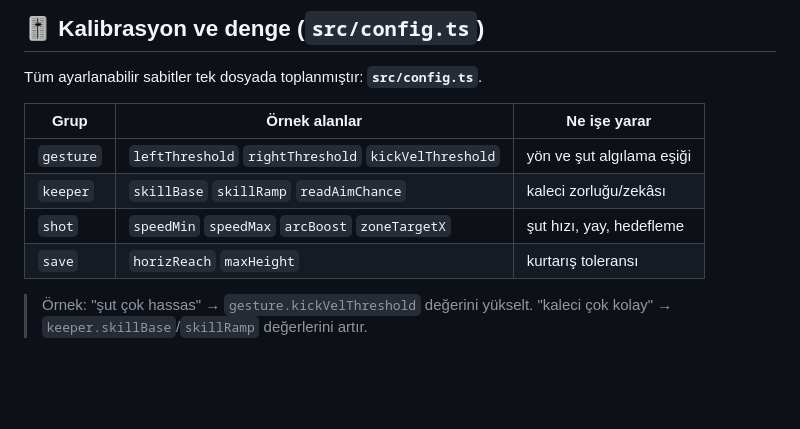
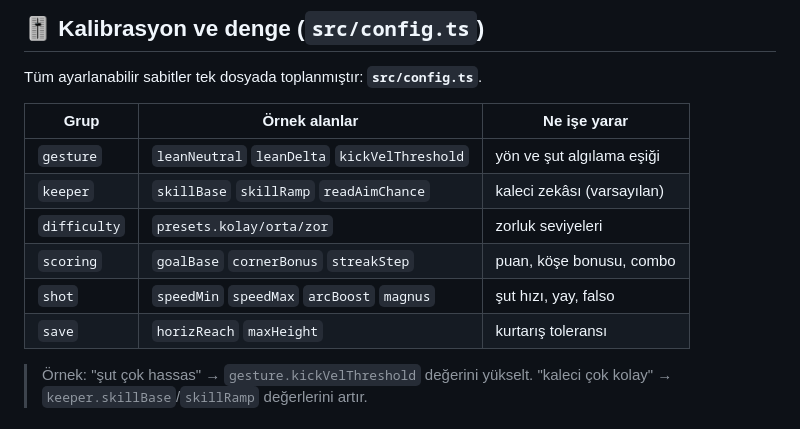
Before and after one commit to ahyazgan/3Dfootball, a Markdown page: README.md, the part around the change. GitHub-like rendering; blank space fills up the shorter version.

Commit message:
README: config tablosu güncellendi (zorluk, puanlama, falso)
Co-Authored-By: Claude Opus 4.8 <noreply@anthropic.com>
Claude-Session: https://claude.ai/code/session_017wdUxZeaNhHpp9bYKzudoi

```diff
--- a/README.md
+++ b/README.md
@@ -78,12 +78,14 @@ npm run preview
 
 Tüm ayarlanabilir sabitler tek dosyada toplanmıştır: **`src/config.ts`**.
 
-| Grup      | Örnek alanlar                                       | Ne işe yarar              |
-| --------- | --------------------------------------------------- | ------------------------- |
-| `gesture` | `leftThreshold` `rightThreshold` `kickVelThreshold` | yön ve şut algılama eşiği |
-| `keeper`  | `skillBase` `skillRamp` `readAimChance`             | kaleci zorluğu/zekâsı     |
-| `shot`    | `speedMin` `speedMax` `arcBoost` `zoneTargetX`      | şut hızı, yay, hedefleme  |
-| `save`    | `horizReach` `maxHeight`                            | kurtarış toleransı        |
+| Grup         | Örnek alanlar                                | Ne işe yarar               |
+| ------------ | -------------------------------------------- | -------------------------- |
+| `gesture`    | `leanNeutral` `leanDelta` `kickVelThreshold` | yön ve şut algılama eşiği  |
+| `keeper`     | `skillBase` `skillRamp` `readAimChance`      | kaleci zekâsı (varsayılan) |
+| `difficulty` | `presets.kolay/orta/zor`                     | zorluk seviyeleri          |
+| `scoring`    | `goalBase` `cornerBonus` `streakStep`        | puan, köşe bonusu, combo   |
+| `shot`       | `speedMin` `speedMax` `arcBoost` `magnus`    | şut hızı, yay, falso       |
+| `save`       | `horizReach` `maxHeight`                     | kurtarış toleransı         |
 
 > Örnek: "şut çok hassas" → `gesture.kickVelThreshold` değerini yükselt.
 > "kaleci çok kolay" → `keeper.skillBase`/`skillRamp` değerlerini artır.
```
